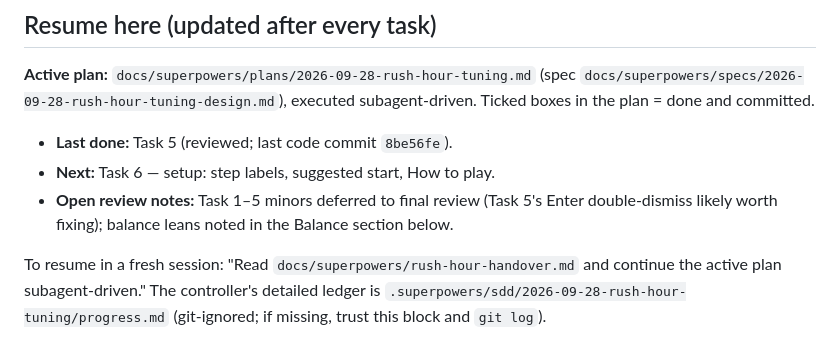
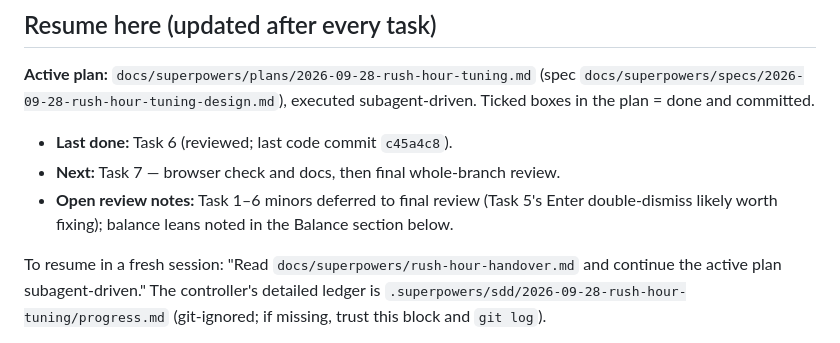
Before and after one commit to mirzanorazman/kl-metro-typing, a Markdown page: docs/superpowers/rush-hour-handover.md, the part around the change. GitHub-like rendering.

Commit message:
docs: tick rush hour tuning task 6
Co-Authored-By: Claude Opus 5.5 <noreply@anthropic.com>

```diff
--- a/docs/superpowers/rush-hour-handover.md
+++ b/docs/superpowers/rush-hour-handover.md
@@ -6,9 +6,9 @@
 (spec `docs/superpowers/specs/2026-09-28-rush-hour-tuning-design.md`),
 executed subagent-driven. Ticked boxes in the plan = done and committed.
 
-- **Last done:** Task 5 (reviewed; last code commit `8be56fe`).
-- **Next:** Task 6 — setup: step labels, suggested start, How to play.
-- **Open review notes:** Task 1–5 minors deferred to final review (Task 5's Enter double-dismiss likely worth fixing); balance leans noted in the Balance section below.
+- **Last done:** Task 6 (reviewed; last code commit `c45a4c8`).
+- **Next:** Task 7 — browser check and docs, then final whole-branch review.
+- **Open review notes:** Task 1–6 minors deferred to final review (Task 5's Enter double-dismiss likely worth fixing); balance leans noted in the Balance section below.
 
 To resume in a fresh session: "Read `docs/superpowers/rush-hour-handover.md`
 and continue the active plan subagent-driven." The controller's detailed
```
Also changed, not shown: 1 other file.
